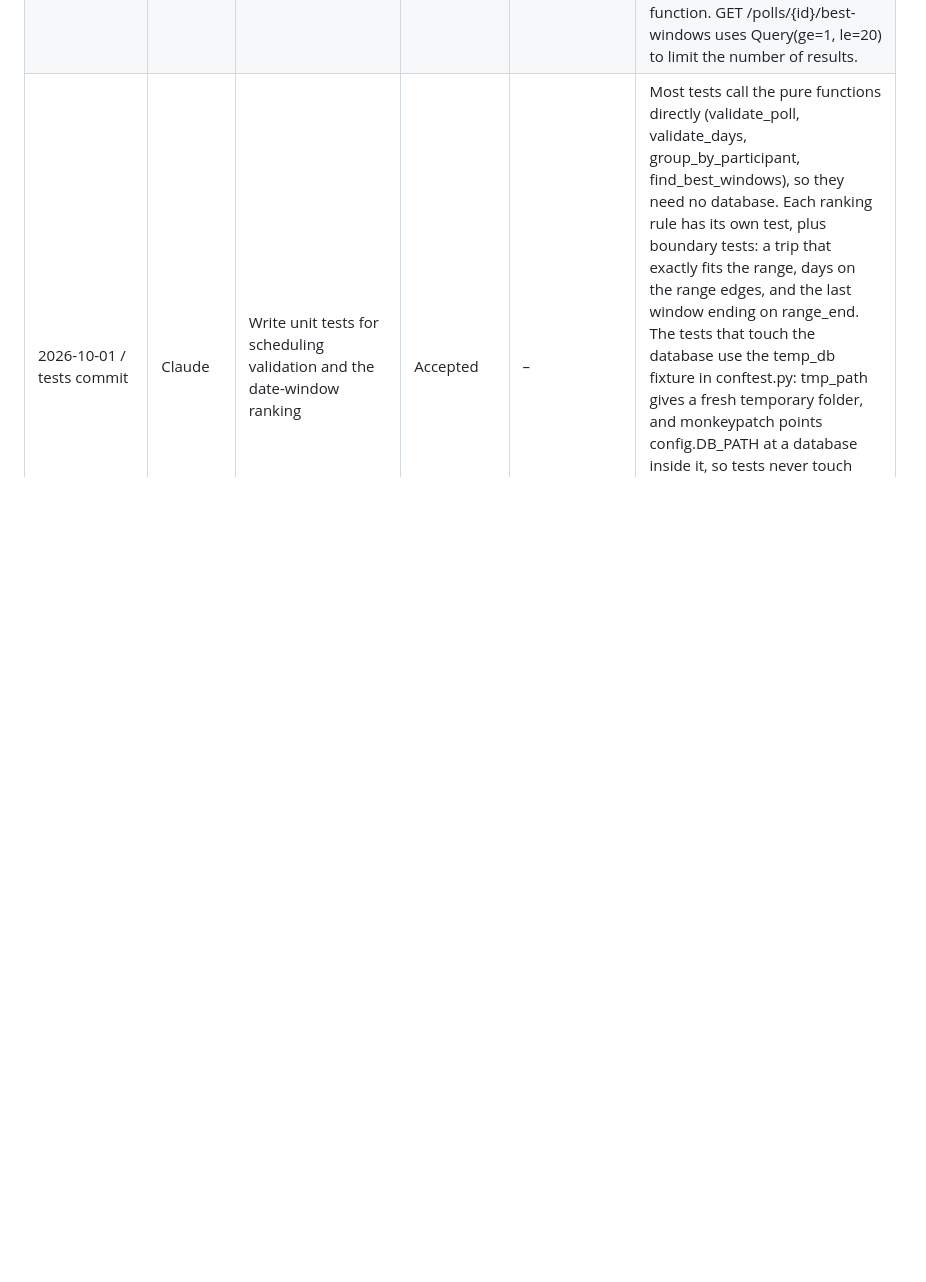
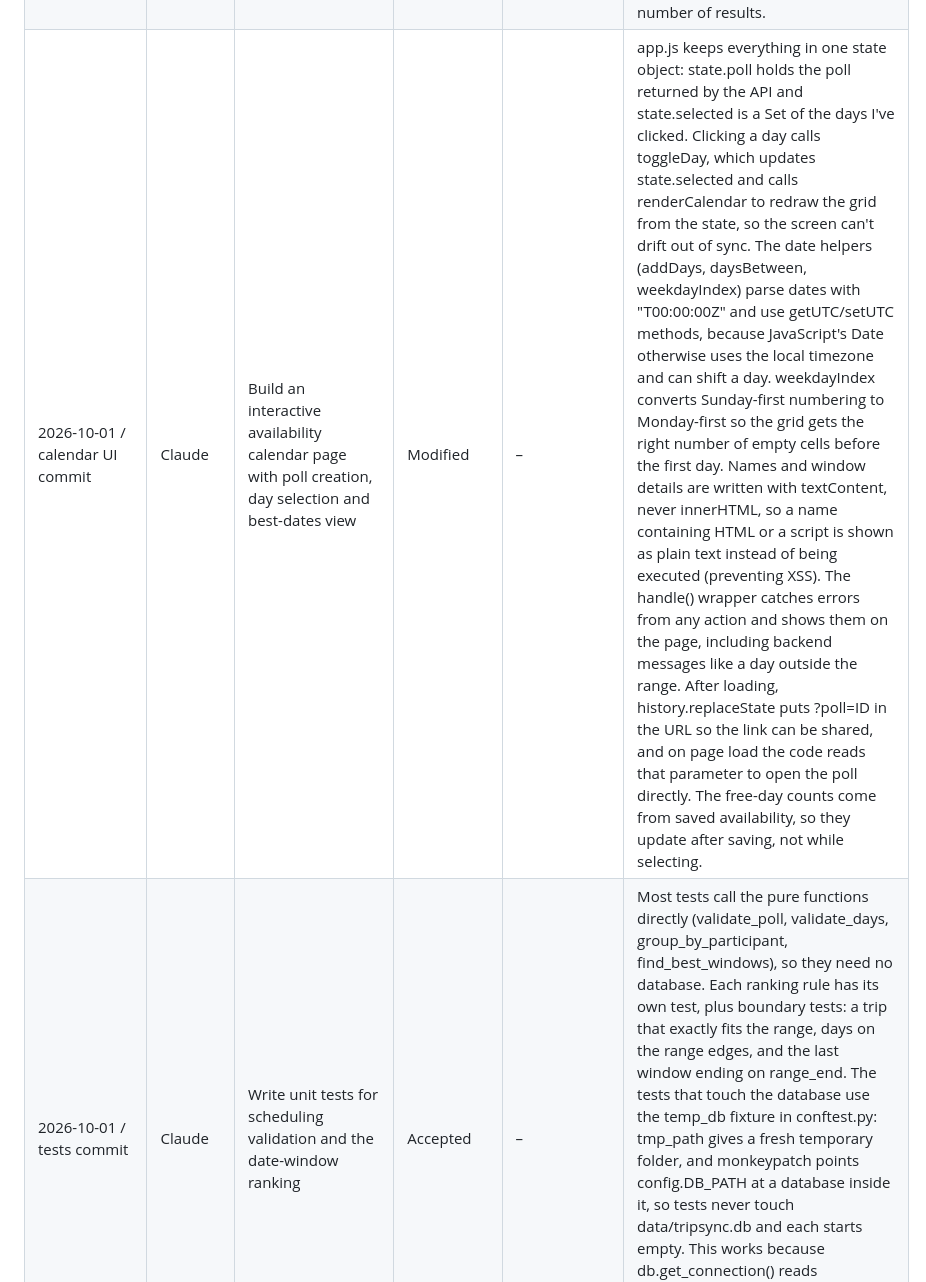
Before and after one commit to TheAleZap/devops_assignment_1, a Markdown page: AI_USAGE.md, the part around one of its changes. Rendered like a GitHub page; blank space fills up the shorter version.

Commit message:
Restore AI usage rows for the trips domain and calendar frontend lost in a merge conflict

```diff
--- a/AI_USAGE.md
+++ b/AI_USAGE.md
@@ -12,4 +12,5 @@
 | 2026-09-30 / ADR-3 commit | Claude | Draft ADR-3 on how the two domains' data relates | Accepted | – | There are no foreign keys across domains: trips.date_poll_id is a plain integer and availability.participant is a text name, so each domain's tables can later move to a separate database without breaking constraints. Foreign keys are still used inside each domain. The trade-off is that the database no longer guarantees a date_poll_id exists or a participant matches a member, so my code has to check that. I chose one row per free day over date ranges because overlapping ranges would make the date-window algorithm harder, and at around 900 rows per poll the extra rows don't matter. |
 | 2026-09-30 / endpoints commit | Claude | Build scheduling endpoints to create date polls and save/read availability | Accepted | – | The router defines three endpoints: POST /api/scheduling/polls, PUT /polls/{id}/availability and GET /polls/{id}. PollCreate and AvailabilityUpdate are Pydantic models, so FastAPI rejects bad input (e.g. trip_length 0 or an invalid date) with a 422 before my code runs. The service validates the rules: validate_poll checks range_end isn't before range_start and that trip_length fits in the range (with +1 because the range is inclusive), and validate_days rejects days outside the range. The PUT replaces all of a participant's days instead of adding or removing one at a time, so sending the same request twice gives the same result. In the repository, replace_availability runs the DELETE and the INSERTs inside "with conn:", one transaction, so a failure can't leave half the days saved, and every query uses ? placeholders to prevent SQL injection. The router catches PollNotFoundError before SchedulingError because it's a subclass; reversed, a missing poll would return 400 instead of 404. |
 | 2026-10-01 / date-window algorithm commit | Claude | Design how to rank trip windows, then implement find_best_windows and the best-windows endpoint | Modified | I proposed ranking by convenience (weekdays cheaper and less crowded). We kept attendance as the main criterion because the app can't know a group's preference, and parked weekday preference as a possible poll setting for ADR-5. | find_best_windows turns each participant's free days into a set, then tries every start day from range_start up to last_start = range_end - (trip_length - 1), so no window runs past the range. For each window it counts how many of its days each person is not free: 0 means available, otherwise they're missing and their missed days are added to the window's total. Windows are sorted by the key (-len(available), missed_days, start): most people first (the minus sign makes the ascending sort put the highest count first), then fewest missed days, then earliest start, so the order is always the same and testable. sorted(free_days.items()) keeps names in alphabetical order. get_best_windows is a thin wrapper that loads the poll and passes its data to the pure function. GET /polls/{id}/best-windows uses Query(ge=1, le=20) to limit the number of results. |
+| 2026-10-01 / calendar UI commit | Claude | Build an interactive availability calendar page with poll creation, day selection and best-dates view | Modified | – | app.js keeps everything in one state object: state.poll holds the poll returned by the API and state.selected is a Set of the days I've clicked. Clicking a day calls toggleDay, which updates state.selected and calls renderCalendar to redraw the grid from the state, so the screen can't drift out of sync. The date helpers (addDays, daysBetween, weekdayIndex) parse dates with "T00:00:00Z" and use getUTC/setUTC methods, because JavaScript's Date otherwise uses the local timezone and can shift a day. weekdayIndex converts Sunday-first numbering to Monday-first so the grid gets the right number of empty cells before the first day. Names and window details are written with textContent, never innerHTML, so a name containing HTML or a script is shown as plain text instead of being executed (preventing XSS). The handle() wrapper catches errors from any action and shows them on the page, including backend messages like a day outside the range. After loading, history.replaceState puts ?poll=ID in the URL so the link can be shared, and on page load the code reads that parameter to open the poll directly. The free-day counts come from saved availability, so they update after saving, not while selecting. |
 | 2026-10-01 / tests commit | Claude | Write unit tests for scheduling validation and the date-window ranking | Accepted | – | Most tests call the pure functions directly (validate_poll, validate_days, group_by_participant, find_best_windows), so they need no database. Each ranking rule has its own test, plus boundary tests: a trip that exactly fits the range, days on the range edges, and the last window ending on range_end. The tests that touch the database use the temp_db fixture in conftest.py: tmp_path gives a fresh temporary folder, and monkeypatch points config.DB_PATH at a database inside it, so tests never touch data/tripsync.db and each starts empty. This works because db.get_connection() reads config.DB_PATH every time it's called. Coverage is 72% overall, with scheduling/service.py and repository.py at 100% and the routers at 0%. || 2026-10-04 / ADR-5 commit | Claude | Decide which planned feature to cut and draft ADR-5 | Accepted | – | General polls were in my proposal and README but weren't built, so ADR-5 documents that as a deliberate decision. The date finder solves the decision group chats handle badly, matching dates, while destination votes already work fine in chat polls. Because Scheduling is generic and doesn't depend on Trips, polls could be added there later without touching the Trips domain. |
```
Also changed, not shown: other parts of AI_USAGE.md (+5 -0 lines).
